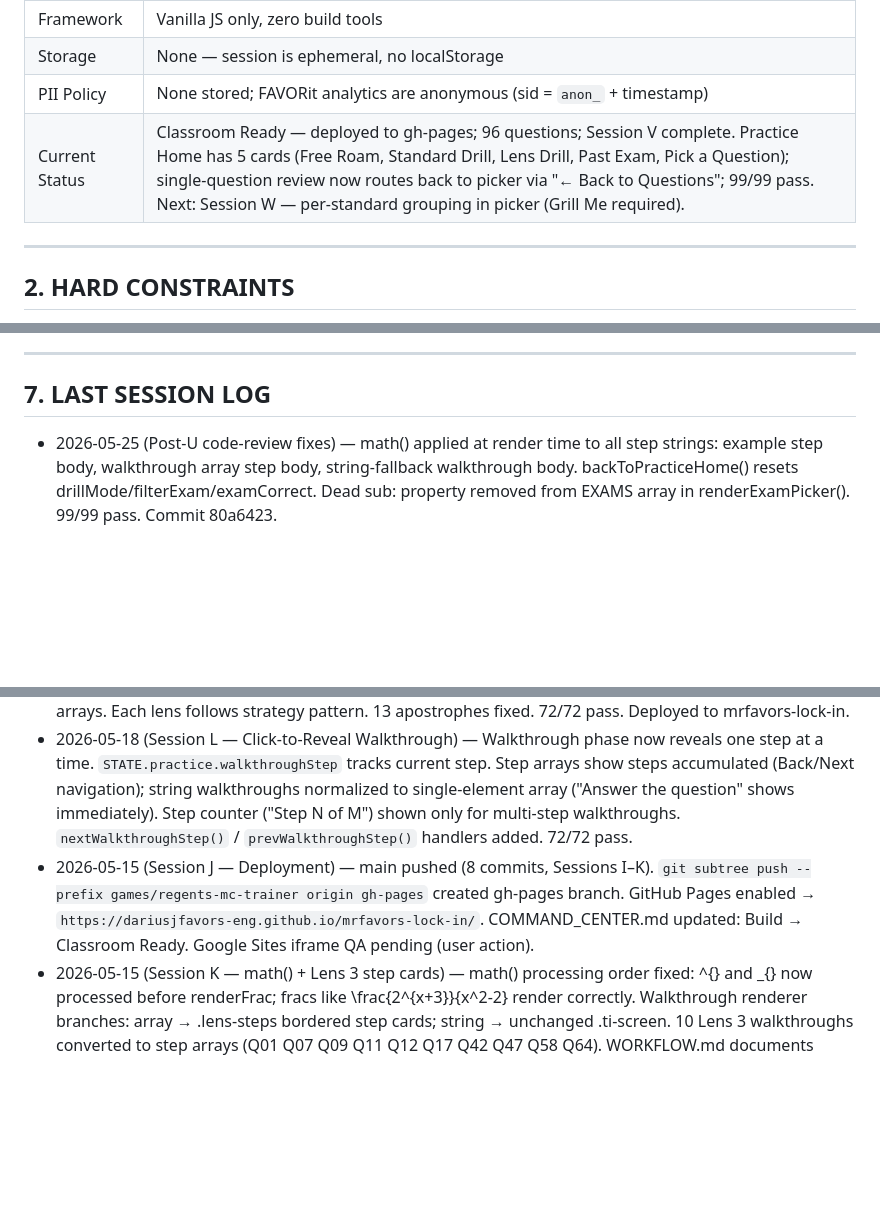
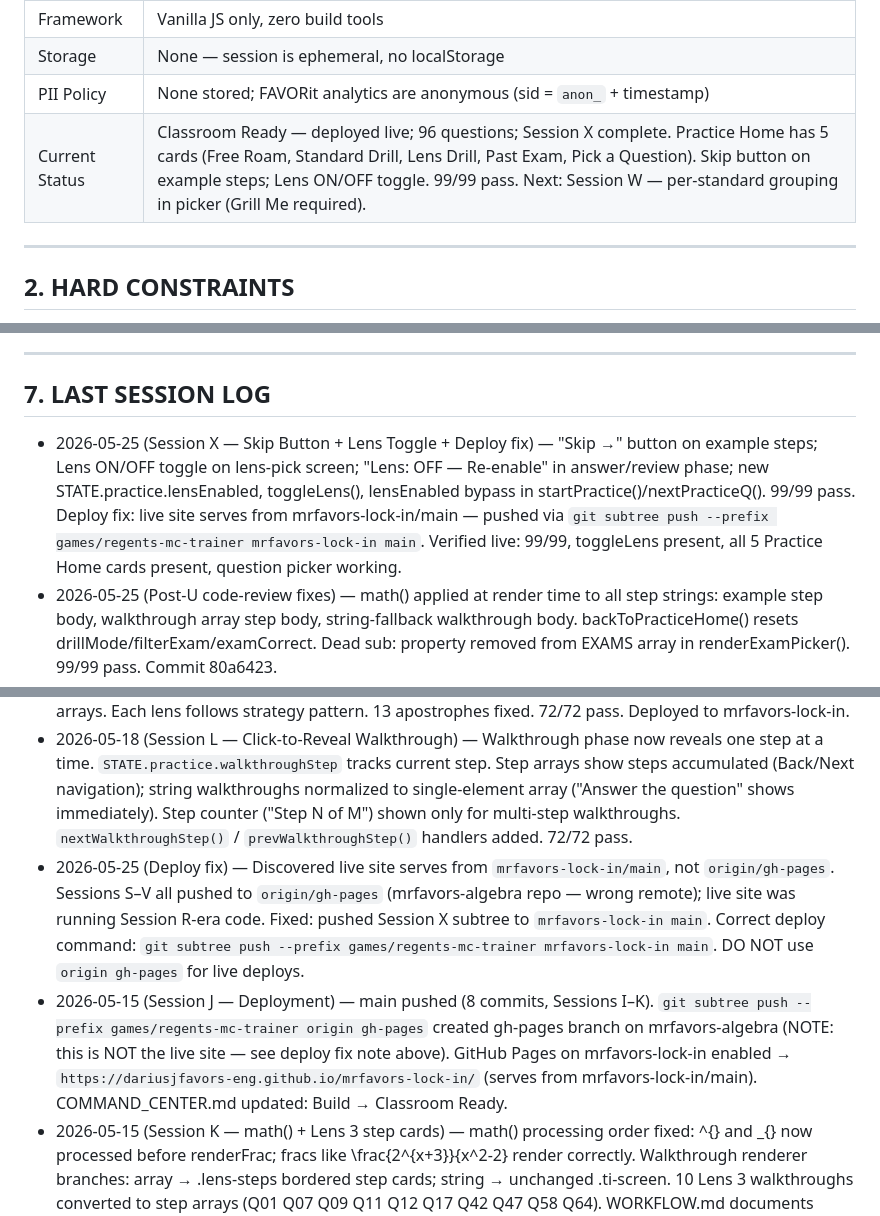
Before and after one commit to dariusjfavors-eng/mrfavors-lock-in, a Markdown page: CONTEXT.md, 3 parts joined by grey strips. Rendered like a GitHub page; blank space fills up the shorter version.

Commit message:
docs: annotate deploy fix — live site serves from mrfavors-lock-in/main
Correct deploy command: git subtree push --prefix games/regents-mc-trainer mrfavors-lock-in main
Sessions S–V were pushing to origin/gh-pages (wrong remote); live site
was running Session R-era code until Session X corrected the target.
Updated CLAUDE.md status table, session start prompt, and session log.
Updated CONTEXT.md status field and session log with same finding.

Co-Authored-By: Claude Sonnet 4.6 <noreply@anthropic.com>

```diff
--- a/CONTEXT.md
+++ b/CONTEXT.md
@@ -18,7 +18,7 @@ Standard: A.REI, F.IF, F.LE, A.APR, A.SSE, A.CED, S.ID, F.BF | Folder: `games/re
 | Framework | Vanilla JS only, zero build tools |
 | Storage | None — session is ephemeral, no localStorage |
 | PII Policy | None stored; FAVORit analytics are anonymous (sid = `anon_` + timestamp) |
-| Current Status | Classroom Ready — deployed to gh-pages; 96 questions; Session V complete. Practice Home has 5 cards (Free Roam, Standard Drill, Lens Drill, Past Exam, Pick a Question); single-question review now routes back to picker via "← Back to Questions"; 99/99 pass. Next: Session W — per-standard grouping in picker (Grill Me required). |
+| Current Status | Classroom Ready — deployed live; 96 questions; Session X complete. Practice Home has 5 cards (Free Roam, Standard Drill, Lens Drill, Past Exam, Pick a Question). Skip button on example steps; Lens ON/OFF toggle. 99/99 pass. Next: Session W — per-standard grouping in picker (Grill Me required). |
 
 ---
 
@@ -173,13 +173,15 @@ No star field, no orbs, no gradients, no texture. This is an intentional DESIGN_
 
 ## 7. LAST SESSION LOG
 
+- 2026-05-25 (Session X — Skip Button + Lens Toggle + Deploy fix) — "Skip →" button on example steps; Lens ON/OFF toggle on lens-pick screen; "Lens: OFF — Re-enable" in answer/review phase; new STATE.practice.lensEnabled, toggleLens(), lensEnabled bypass in startPractice()/nextPracticeQ(). 99/99 pass. Deploy fix: live site serves from mrfavors-lock-in/main — pushed via `git subtree push --prefix games/regents-mc-trainer mrfavors-lock-in main`. Verified live: 99/99, toggleLens present, all 5 Practice Home cards present, question picker working.
 - 2026-05-25 (Post-U code-review fixes) — math() applied at render time to all step strings: example step body, walkthrough array step body, string-fallback walkthrough body. backToPracticeHome() resets drillMode/filterExam/examCorrect. Dead sub: property removed from EXAMS array in renderExamPicker(). 99/99 pass. Commit 80a6423.
 - 2026-05-24 (Session R — Implementation) — Three Phase 1 bugs fixed: Q96 choices had `\x0c` (form feed) instead of `\f` causing `rac{...}` display — fixed via binary replacement, choices now render as stacked fractions via math(); null guard added on `getLens(Q.bestLens)` in review feedback (line 5778); runPuzzleTests() extended with checks (d) walkthroughs[bestLens] exists and (e) examples[bestLens] exists and is non-empty. Phase 2 Reference Sheet modal: `<div id="reference-sheet-modal">` added as sibling of `<main>` and `#persistent-rail`; CSS `.ref-modal`, `.ref-modal-handle`, `.ref-row`, `.ref-cat-label`, `.ref-sheet-trigger`; `refSheetBtn()` + `toggleReferenceSheet()` helpers; drag listeners wired once in INIT (mouse+touch, viewport-constrained); trigger button added to Practice active and Challenge active question headers. Formulas: Linear, Quadratic, Exponential/Growth, Sequences, Statistics, Unit Conversions. Browser QA: fractions ✅, modal opens/closes ✅, drag ✅, Challenge button ✅. 96/96 pass. File: 6,502 lines. Deploy to gh-pages pending.
 - 2026-05-19 (Session M — Logic Pass) — Three-way walkthrough branch wired in `renderPractice()` Phase 2: `examples[guess]` exists → click-to-reveal parallel example; `isValid` → neutral "No worked example — give it a try" + Answer button; `!isValid` → nudge to bestLens + re-pick only. Universal review rule: `!correct &&` replaces `isLensDrill &&` — wrong answers see `walkthroughs[lensId]` in ALL Practice modes; correct answers never see walkthrough (including Lens Drill, which previously always showed it). `Q.examples || {}` guard — no QUESTION_BANK changes needed. 72/72 runPuzzleTests() unaffected (data-only checks). Content pass (72 `examples` entries) is the next open task.
 - 2026-05-19 (Session M — PRD) — Grill Me interview complete. Parallel example feature planned: `examples: { lensId: [...steps] }` field (pre-answer, setup-only, ends with "?"); `walkthroughs` moves to review phase, wrong answers only, universal across all modes; Challenge untouched; bestLens-only first pass. Mini-PRD in TASKS.md. WORKFLOW.md annotated.
 - 2026-05-19 (Session L — Content Migration) — All 161 string walkthroughs converted to multi-step step arrays. Each lens follows strategy pattern. 13 apostrophes fixed. 72/72 pass. Deployed to mrfavors-lock-in.
 - 2026-05-18 (Session L — Click-to-Reveal Walkthrough) — Walkthrough phase now reveals one step at a time. `STATE.practice.walkthroughStep` tracks current step. Step arrays show steps accumulated (Back/Next navigation); string walkthroughs normalized to single-element array ("Answer the question" shows immediately). Step counter ("Step N of M") shown only for multi-step walkthroughs. `nextWalkthroughStep()` / `prevWalkthroughStep()` handlers added. 72/72 pass.
-- 2026-05-15 (Session J — Deployment) — main pushed (8 commits, Sessions I–K). `git subtree push --prefix games/regents-mc-trainer origin gh-pages` created gh-pages branch. GitHub Pages enabled → `https://dariusjfavors-eng.github.io/mrfavors-lock-in/`. COMMAND_CENTER.md updated: Build → Classroom Ready. Google Sites iframe QA pending (user action).
+- 2026-05-25 (Deploy fix) — Discovered live site serves from `mrfavors-lock-in/main`, not `origin/gh-pages`. Sessions S–V all pushed to `origin/gh-pages` (mrfavors-algebra repo — wrong remote); live site was running Session R-era code. Fixed: pushed Session X subtree to `mrfavors-lock-in main`. Correct deploy command: `git subtree push --prefix games/regents-mc-trainer mrfavors-lock-in main`. DO NOT use `origin gh-pages` for live deploys.
+- 2026-05-15 (Session J — Deployment) — main pushed (8 commits, Sessions I–K). `git subtree push --prefix games/regents-mc-trainer origin gh-pages` created gh-pages branch on mrfavors-algebra (NOTE: this is NOT the live site — see deploy fix note above). GitHub Pages on mrfavors-lock-in enabled → `https://dariusjfavors-eng.github.io/mrfavors-lock-in/` (serves from mrfavors-lock-in/main). COMMAND_CENTER.md updated: Build → Classroom Ready.
 - 2026-05-15 (Session K — math() + Lens 3 step cards) — math() processing order fixed: ^{} and _{} now processed before renderFrac; fracs like \frac{2^{x+3}}{x^2-2} render correctly. Walkthrough renderer branches: array → .lens-steps bordered step cards; string → unchanged .ti-screen. 10 Lens 3 walkthroughs converted to step arrays (Q01 Q07 Q09 Q11 Q12 Q17 Q42 Q47 Q58 Q64). WORKFLOW.md documents processing order invariant + backward-compat migration pattern. 72/72 pass.
 - 2026-05-13 (Session I + Analytics) — Session I Browser QA complete: all 17 checks green at 1366×768; `\sqrt{}` processing-order bug found and fixed in `math()` (Q62 `\frac{10}{\sqrt{2}}` now renders correctly). Google Apps Script tracker added (`scripts/sheets-tracker.gs`): `doPost()` writes to two tabs — Questions (one row per answered question) and Sessions (one row per Challenge completion). FAVORit endpoint hardcoded in `ANALYTICS.workerUrl` (private repo). `mc_attempt` and `challenge_attempt` enriched with `stem`, `picked_text`, `correct_text`, `best_lens_name`. New `challenge_complete` event fires in `renderChallengeResults()`. 72/72 pass.
 - 2026-05-12 (Session H) — Wrong-answer drill added. `renderChallengeResults()` adds "Drill Mistakes (N)" button (hidden if score is perfect). `startWrongAnswerDrill()` reads `STATE.challenge.answers`, filters to wrong answers, builds `STATE.practice.wrongPool`, sets `STATE.view='practice'`, calls `startPractice('wrong')`. `startPractice()` extended: `drillMode='wrong'` uses pre-built `wrongPool` instead of filtering `QUESTION_BANK`. Lens-pick screen in wrong drill mode adds `.wrong-drill-strip` diagnostic (missed count + standard breakdown) and `.lens-highlight` bold styling on lenses that were `bestLens` for missed questions. `drillLabel` shows "Mistakes Drill" in question header. `renderPracticeComplete()` now uses `STATE.practice.queue.length` instead of hardcoded `QUESTION_BANK.length`. 72/72 pass.
```
